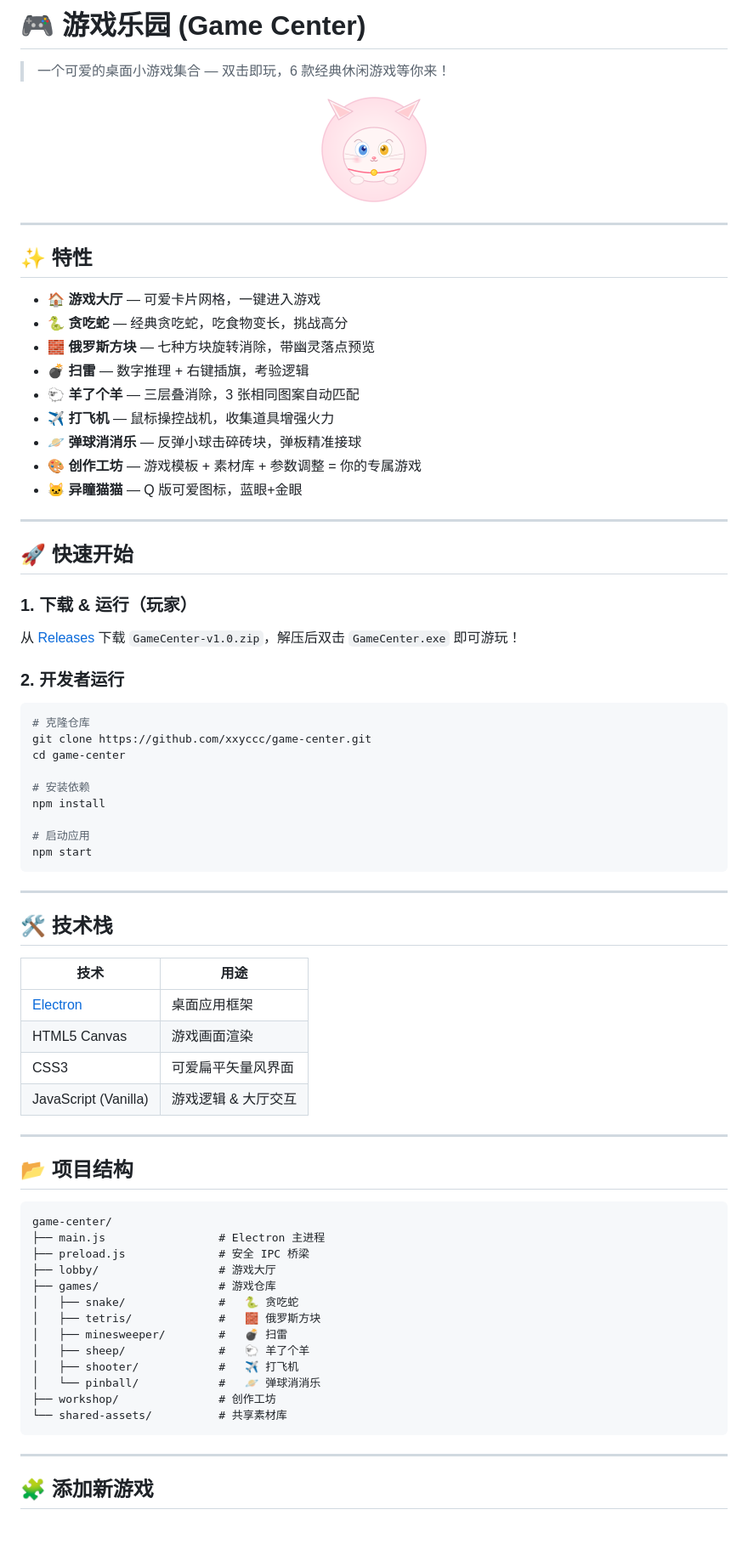
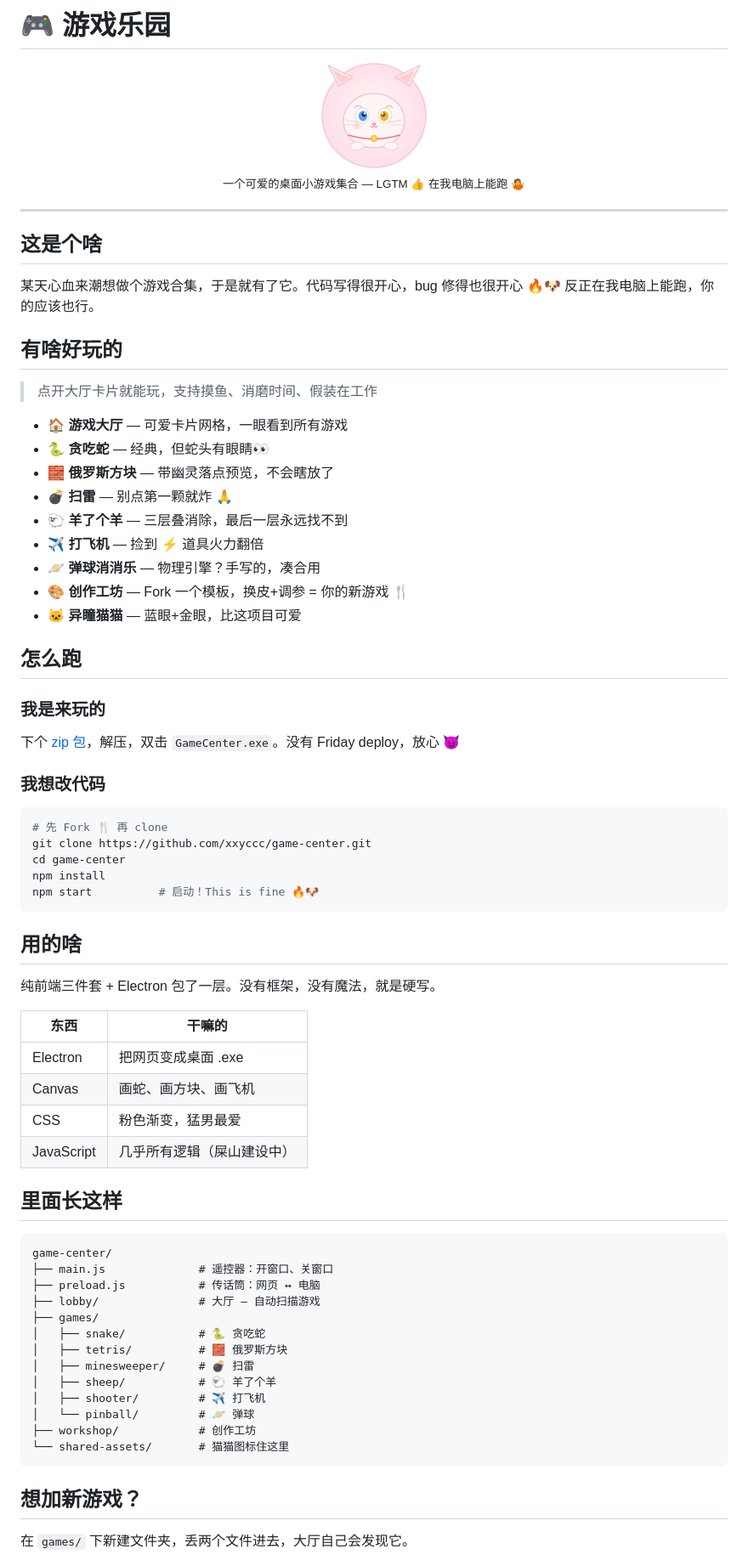
Before and after one commit to xxyccc/game-center, a Markdown page: README.md, the part around one of its changes. Shown at 85% size. Rendered like a GitHub page; blank space fills up the shorter version.

Commit message:
docs: rewrite README with dev humor

````diff
--- a/README.md
+++ b/README.md
@@ -1,79 +1,78 @@
-# 🎮 游戏乐园 (Game Center)
-
-> 一个可爱的桌面小游戏集合 — 双击即玩，6 款经典休闲游戏等你来！
+# 🎮 游戏乐园
 
 <p align="center">
   <img src="shared-assets/images/icon.png" width="128" alt="异瞳猫猫">
+  <br>
+  <sub>一个可爱的桌面小游戏集合 — LGTM 👍 在我电脑上能跑 🤷</sub>
 </p>
 
 ---
 
-## ✨ 特性
+## 这是个啥
 
-- 🏠 **游戏大厅** — 可爱卡片网格，一键进入游戏
-- 🐍 **贪吃蛇** — 经典贪吃蛇，吃食物变长，挑战高分
-- 🧱 **俄罗斯方块** — 七种方块旋转消除，带幽灵落点预览
-- 💣 **扫雷** — 数字推理 + 右键插旗，考验逻辑
-- 🐑 **羊了个羊** — 三层叠消除，3 张相同图案自动匹配
-- ✈️ **打飞机** — 鼠标操控战机，收集道具增强火力
-- 🪐 **弹球消消乐** — 反弹小球击碎砖块，弹板精准接球
-- 🎨 **创作工坊** — 游戏模板 + 素材库 + 参数调整 = 你的专属游戏
-- 🐱 **异瞳猫猫** — Q 版可爱图标，蓝眼+金眼
+某天心血来潮想做个游戏合集，于是就有了它。代码写得很开心，bug 修得也很开心 🔥🐶
+反正在我电脑上能跑，你的应该也行。
 
----
+## 有啥好玩的
 
-## 🚀 快速开始
+> 点开大厅卡片就能玩，支持摸鱼、消磨时间、假装在工作
 
-### 1. 下载 & 运行（玩家）
+- 🏠 **游戏大厅** — 可爱卡片网格，一眼看到所有游戏
+- 🐍 **贪吃蛇** — 经典，但蛇头有眼睛👀
+- 🧱 **俄罗斯方块** — 带幽灵落点预览，不会瞎放了
+- 💣 **扫雷** — 别点第一颗就炸 🙏
+- 🐑 **羊了个羊** — 三层叠消除，最后一层永远找不到
+- ✈️ **打飞机** — 捡到 ⚡ 道具火力翻倍
+- 🪐 **弹球消消乐** — 物理引擎？手写的，凑合用
+- 🎨 **创作工坊** — Fork 一个模板，换皮+调参 = 你的新游戏 🍴
+- 🐱 **异瞳猫猫** — 蓝眼+金眼，比这项目可爱
 
-从 [Releases](../../releases) 下载 `GameCenter-v1.0.zip`，解压后双击 `GameCenter.exe` 即可游玩！
+## 怎么跑
 
-### 2. 开发者运行
+### 我是来玩的
+
+下个 [zip 包](../../releases)，解压，双击 `GameCenter.exe`。没有 Friday deploy，放心 😈
+
+### 我想改代码
 
 ```bash
-# 克隆仓库
+# 先 Fork 🍴 再 clone
 git clone https://github.com/xxyccc/game-center.git
 cd game-center
-
-# 安装依赖
 npm install
-
-# 启动应用
-npm start
+npm start          # 启动！This is fine 🔥🐶
 ```
 
----
+## 用的啥
 
-## 🛠️ 技术栈
+纯前端三件套 + Electron 包了一层。没有框架，没有魔法，就是硬写。
 
-| 技术 | 用途 |
-|------|------|
-| [Electron](https://www.electronjs.org/) | 桌面应用框架 |
-| HTML5 Canvas | 游戏画面渲染 |
-| CSS3 | 可爱扁平矢量风界面 |
-| JavaScript (Vanilla) | 游戏逻辑 & 大厅交互 |
+| 东西 | 干嘛的 |
+|------|--------|
+| Electron | 把网页变成桌面 .exe |
+| Canvas | 画蛇、画方块、画飞机 |
+| CSS | 粉色渐变，猛男最爱 |
+| JavaScript | 几乎所有逻辑（屎山建设中） |
 
----
-
-## 📂 项目结构
+## 里面长这样
 
 ```
 game-center/
-├── main.js                 # Electron 主进程
-├── preload.js              # 安全 IPC 桥梁
-├── lobby/                  # 游戏大厅
-├── games/                  # 游戏仓库
-│   ├── snake/              #   🐍 贪吃蛇
-│   ├── tetris/             #   🧱 俄罗斯方块
-│   ├── minesweeper/        #   💣 扫雷
-│   ├── sheep/              #   🐑 羊了个羊
-│   ├── shooter/            #   ✈️ 打飞机
-│   └── pinball/            #   🪐 弹球消消乐
-├── workshop/               # 创作工坊
-└── shared-assets/          # 共享素材库
+├── main.js              # 遥控器：开窗口、关窗口
+├── preload.js           # 传话筒：网页 ↔ 电脑
+├── lobby/               # 大厅 — 自动扫描游戏
+├── games/
+│   ├── snake/           # 🐍 贪吃蛇
+│   ├── tetris/          # 🧱 俄罗斯方块
+│   ├── minesweeper/     # 💣 扫雷
+│   ├── sheep/           # 🐑 羊了个羊
+│   ├── shooter/         # ✈️ 打飞机
+│   └── pinball/         # 🪐 弹球
+├── workshop/            # 创作工坊
+└── shared-assets/       # 猫猫图标住这里
 ```
 
----
+## 想加新游戏？
 
-## 🧩 添加新游戏
+在 `games/` 下新建文件夹，丢两个文件进去，大厅自己会发现它。
 
````
Also changed, not shown: other parts of README.md (+10 -29 lines).
